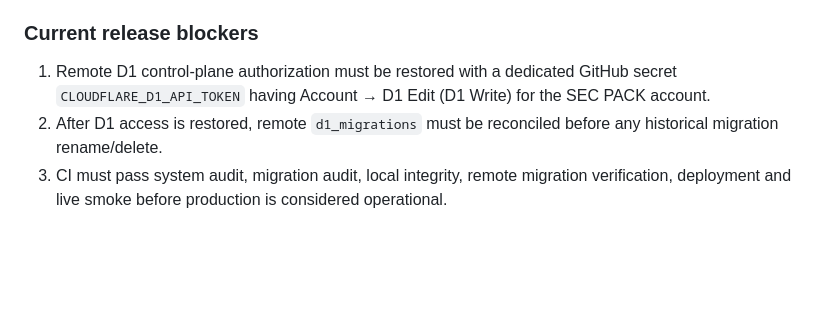
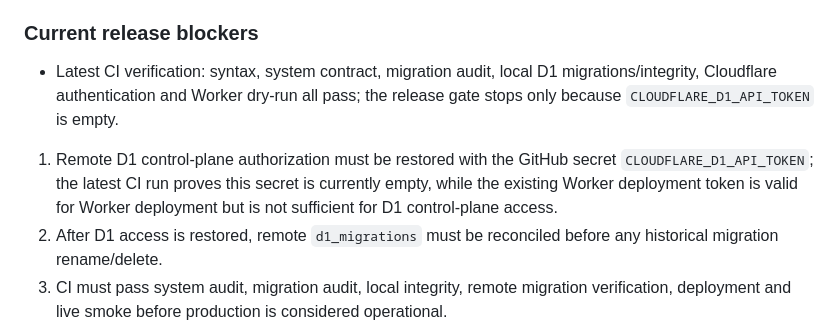
Before and after one commit to wEhrox-hebgoh-4waxti/SecPack, a Markdown page: REBUILD-ROADMAP.md, the part around the change. Drawn GitHub-style; blank space fills up the shorter version.

Commit message:
Record verified release-gate state

```diff
--- a/REBUILD-ROADMAP.md
+++ b/REBUILD-ROADMAP.md
@@ -17,7 +17,8 @@ This pass treats inventory, order state, refund accounting, public DTOs, migrati
 - Local secret/development artifacts are explicitly excluded from Git via `.dev.vars*`, Wrangler state and local build/test outputs.
 
 ### Current release blockers
-1. Remote D1 control-plane authorization must be restored with a dedicated GitHub secret `CLOUDFLARE_D1_API_TOKEN` having Account → D1 Edit (D1 Write) for the SEC PACK account.
+- Latest CI verification: syntax, system contract, migration audit, local D1 migrations/integrity, Cloudflare authentication and Worker dry-run all pass; the release gate stops only because `CLOUDFLARE_D1_API_TOKEN` is empty.
+1. Remote D1 control-plane authorization must be restored with the GitHub secret `CLOUDFLARE_D1_API_TOKEN`; the latest CI run proves this secret is currently empty, while the existing Worker deployment token is valid for Worker deployment but is not sufficient for D1 control-plane access.
 2. After D1 access is restored, remote `d1_migrations` must be reconciled before any historical migration rename/delete.
 3. CI must pass system audit, migration audit, local integrity, remote migration verification, deployment and live smoke before production is considered operational.
 4. End-to-end production-safe validation remains required for receipt → order → reserve → payment confirmation → fulfillment → COGS → return/refund.
```
